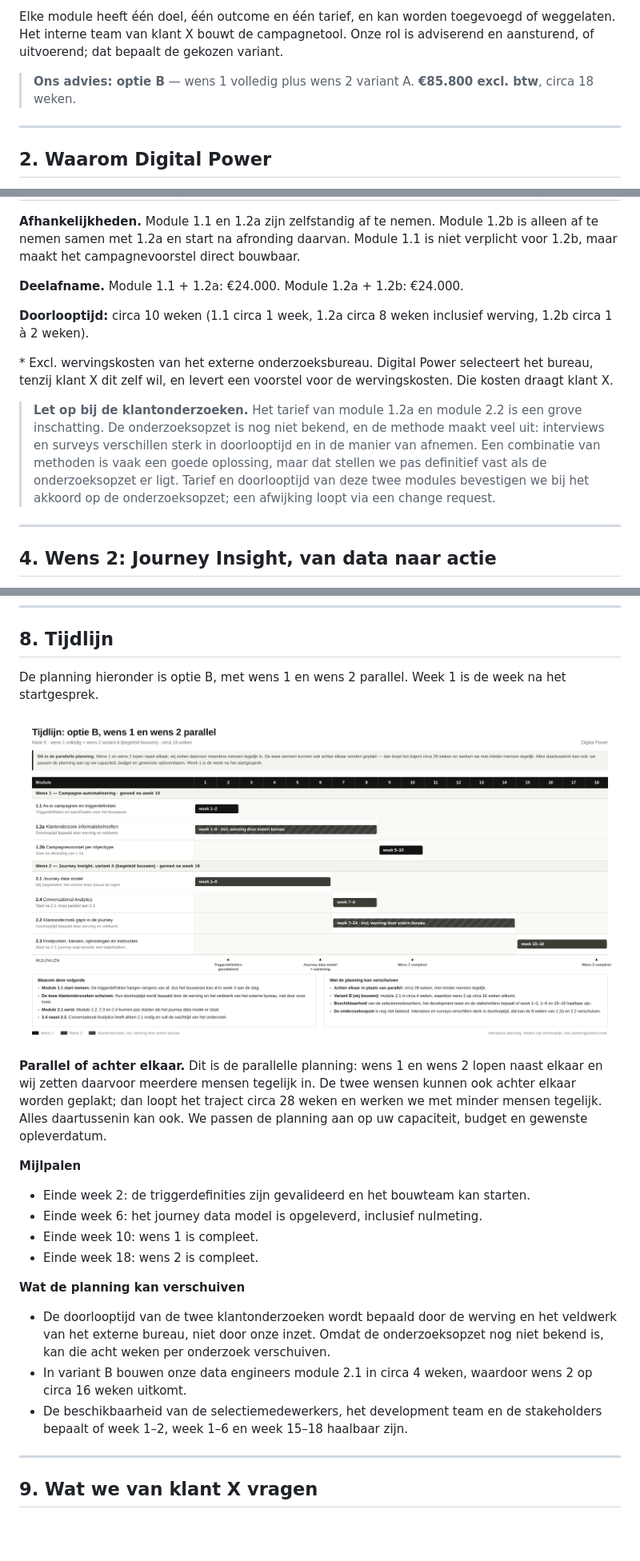
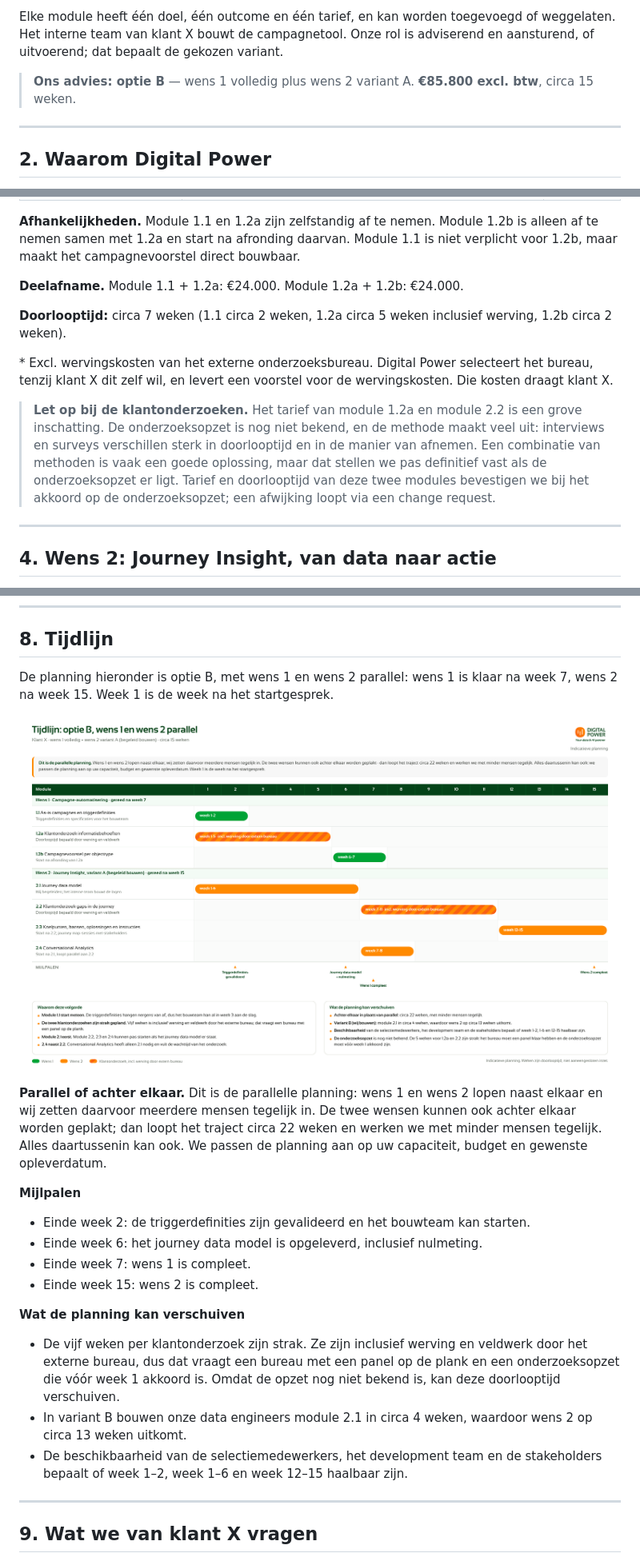
Before and after one commit to ChantalSnijder/client_proposal, a Markdown page: klant-x/klantvoorstel_klant_x.md, 3 parts joined by grey strips. Shown at 80% size. Rendered like a GitHub page; pictures changed too: klant-x/tijdlijn_klant_x.png; blank space fills up the shorter version.

```diff
--- a/klant-x/klantvoorstel_klant_x.md
+++ b/klant-x/klantvoorstel_klant_x.md
@@ -15,7 +15,7 @@ Wij maken de campagnes event-gedreven en de klantreis meetbaar.
 
 Elke module heeft één doel, één outcome en één tarief, en kan worden toegevoegd of weggelaten. Het interne team van klant X bouwt de campagnetool. Onze rol is adviserend en aansturend, of uitvoerend; dat bepaalt de gekozen variant.
 
-> **Ons advies: optie B** — wens 1 volledig plus wens 2 variant A. **€85.800 excl. btw**, circa 18 weken.
+> **Ons advies: optie B** — wens 1 volledig plus wens 2 variant A. **€85.800 excl. btw**, circa 15 weken.
 
 ---
 
@@ -40,12 +40,11 @@ Daarnaast brengen we consumentenonderzoek en customer experience in dezelfde opd
 
 **Deelafname.** Module 1.1 + 1.2a: €24.000. Module 1.2a + 1.2b: €24.000.
 
-**Doorlooptijd:** circa 10 weken (1.1 circa 1 week, 1.2a circa 8 weken inclusief werving, 1.2b circa 1 à 2 weken).
+**Doorlooptijd:** circa 7 weken (1.1 circa 2 weken, 1.2a circa 5 weken inclusief werving, 1.2b circa 2 weken).
 
 \* Excl. wervingskosten van het externe onderzoeksbureau. Digital Power selecteert het bureau, tenzij klant X dit zelf wil, en levert een voorstel voor de wervingskosten. Die kosten draagt klant X.
 
 > **Let op bij de klantonderzoeken.** Het tarief van module 1.2a en module 2.2 is een grove inschatting. De onderzoeksopzet is nog niet bekend, en de methode maakt veel uit: interviews en surveys verschillen sterk in doorlooptijd en in de manier van afnemen. Een combinatie van methoden is vaak een goede oplossing, maar dat stellen we pas definitief vast als de onderzoeksopzet er ligt. Tarief en doorlooptijd van deze twee modules bevestigen we bij het akkoord op de onderzoeksopzet; een afwijking loopt via een change request.
-
 
 ---
 
@@ -123,24 +122,24 @@ Alle bedragen zijn exclusief btw en exclusief wervingskosten. Tarieven zijn outc
 
 ## 8. Tijdlijn
 
-De planning hieronder is optie B, met wens 1 en wens 2 parallel. Week 1 is de week na het startgesprek.
+De planning hieronder is optie B, met wens 1 en wens 2 parallel: wens 1 is klaar na week 7, wens 2 na week 15. Week 1 is de week na het startgesprek.
 
 ![Tijdlijn optie B, wens 1 en wens 2 parallel](tijdlijn_klant_x.png)
 
-**Parallel of achter elkaar.** Dit is de parallelle planning: wens 1 en wens 2 lopen naast elkaar en wij zetten daarvoor meerdere mensen tegelijk in. De twee wensen kunnen ook achter elkaar worden geplakt; dan loopt het traject circa 28 weken en werken we met minder mensen tegelijk. Alles daartussenin kan ook. We passen de planning aan op uw capaciteit, budget en gewenste opleverdatum.
+**Parallel of achter elkaar.** Dit is de parallelle planning: wens 1 en wens 2 lopen naast elkaar en wij zetten daarvoor meerdere mensen tegelijk in. De twee wensen kunnen ook achter elkaar worden geplakt; dan loopt het traject circa 22 weken en werken we met minder mensen tegelijk. Alles daartussenin kan ook. We passen de planning aan op uw capaciteit, budget en gewenste opleverdatum.
 
 **Mijlpalen**
 
 - Einde week 2: de triggerdefinities zijn gevalideerd en het bouwteam kan starten.
 - Einde week 6: het journey data model is opgeleverd, inclusief nulmeting.
-- Einde week 10: wens 1 is compleet.
-- Einde week 18: wens 2 is compleet.
+- Einde week 7: wens 1 is compleet.
+- Einde week 15: wens 2 is compleet.
 
 **Wat de planning kan verschuiven**
 
-- De doorlooptijd van de twee klantonderzoeken wordt bepaald door de werving en het veldwerk van het externe bureau, niet door onze inzet. Omdat de onderzoeksopzet nog niet bekend is, kan die acht weken per onderzoek verschuiven.
-- In variant B bouwen onze data engineers module 2.1 in circa 4 weken, waardoor wens 2 op circa 16 weken uitkomt.
-- De beschikbaarheid van de selectiemedewerkers, het development team en de stakeholders bepaalt of week 1–2, week 1–6 en week 15–18 haalbaar zijn.
+- De vijf weken per klantonderzoek zijn strak. Ze zijn inclusief werving en veldwerk door het externe bureau, dus dat vraagt een bureau met een panel op de plank en een onderzoeksopzet die vóór week 1 akkoord is. Omdat de opzet nog niet bekend is, kan deze doorlooptijd verschuiven.
+- In variant B bouwen onze data engineers module 2.1 in circa 4 weken, waardoor wens 2 op circa 13 weken uitkomt.
+- De beschikbaarheid van de selectiemedewerkers, het development team en de stakeholders bepaalt of week 1–2, week 1–6 en week 12–15 haalbaar zijn.
 
 ---
 
```
Also changed, not shown: other parts of klant-x/klantvoorstel_klant_x.md (+14 -14 lines), klant-x/klantvoorstel_klant_x_concept.md (+7 -7 lines), klant-x/klantvoorstel_klant_x_uren_intern.md (+11 -11 lines), klant-x/journeymap_klant_x.png, 2 other files.
